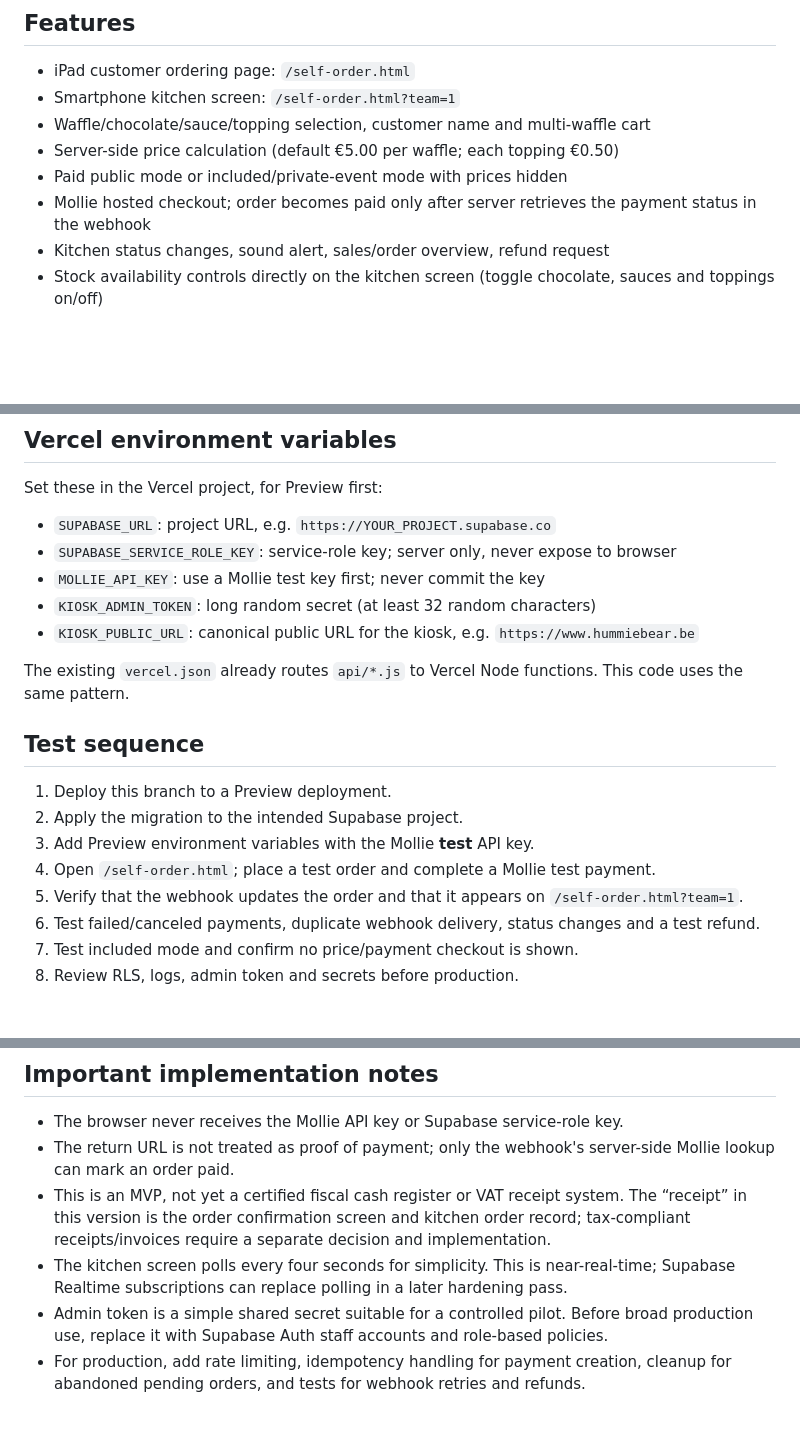
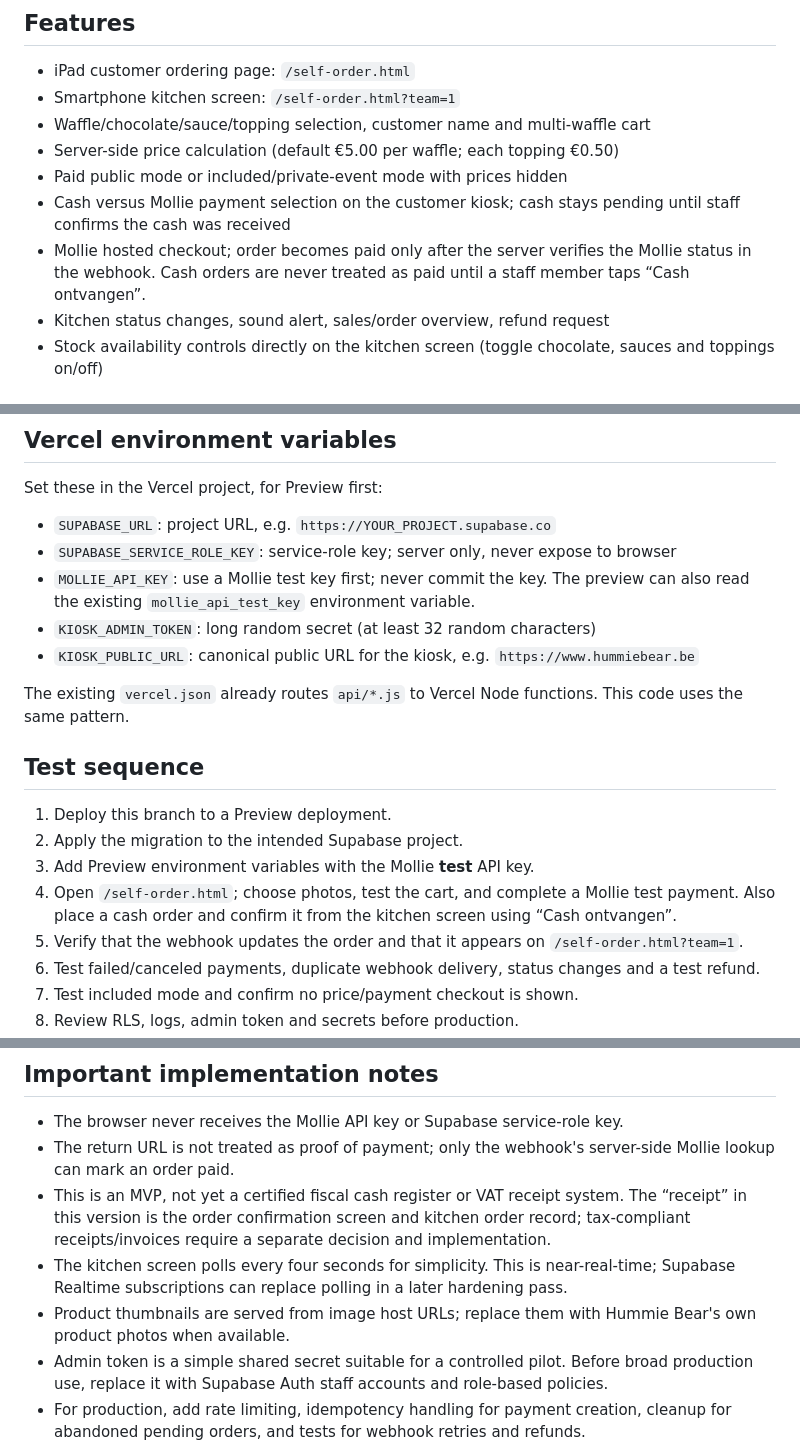
Before and after one commit to yoranberth1-arch/humiebear, a Markdown page: KIOSK-SETUP.md, 3 parts joined by grey strips. Rendered like a GitHub page; blank space fills up the shorter version.

Commit message:
Document cash workflow and kiosk preview settings

```diff
--- a/KIOSK-SETUP.md
+++ b/KIOSK-SETUP.md
@@ -8,7 +8,8 @@ This is an isolated first implementation on branch `self-ordering-kiosk`. It doe
 - Waffle/chocolate/sauce/topping selection, customer name and multi-waffle cart
 - Server-side price calculation (default €5.00 per waffle; each topping €0.50)
 - Paid public mode or included/private-event mode with prices hidden
-- Mollie hosted checkout; order becomes paid only after server retrieves the payment status in the webhook
+- Cash versus Mollie payment selection on the customer kiosk; cash stays pending until staff confirms the cash was received
+- Mollie hosted checkout; order becomes paid only after the server verifies the Mollie status in the webhook. Cash orders are never treated as paid until a staff member taps “Cash ontvangen”.
 - Kitchen status changes, sound alert, sales/order overview, refund request
 - Stock availability controls directly on the kitchen screen (toggle chocolate, sauces and toppings on/off)
 
@@ -19,7 +20,7 @@ The additive migration `supabase/migrations/202610260001_kiosk.sql` has been app
 Set these in the Vercel project, for Preview first:
 - `SUPABASE_URL`: project URL, e.g. `https://YOUR_PROJECT.supabase.co`
 - `SUPABASE_SERVICE_ROLE_KEY`: service-role key; server only, never expose to browser
-- `MOLLIE_API_KEY`: use a Mollie test key first; never commit the key
+- `MOLLIE_API_KEY`: use a Mollie test key first; never commit the key. The preview can also read the existing `mollie_api_test_key` environment variable.
 - `KIOSK_ADMIN_TOKEN`: long random secret (at least 32 random characters)
 - `KIOSK_PUBLIC_URL`: canonical public URL for the kiosk, e.g. `https://www.hummiebear.be`
 
@@ -29,7 +30,7 @@ The existing `vercel.json` already routes `api/*.js` to Vercel Node functions. T
 1. Deploy this branch to a Preview deployment.
 2. Apply the migration to the intended Supabase project.
 3. Add Preview environment variables with the Mollie **test** API key.
-4. Open `/self-order.html`; place a test order and complete a Mollie test payment.
+4. Open `/self-order.html`; choose photos, test the cart, and complete a Mollie test payment. Also place a cash order and confirm it from the kitchen screen using “Cash ontvangen”.
 5. Verify that the webhook updates the order and that it appears on `/self-order.html?team=1`.
 6. Test failed/canceled payments, duplicate webhook delivery, status changes and a test refund.
 7. Test included mode and confirm no price/payment checkout is shown.
@@ -41,5 +42,6 @@ The existing `vercel.json` already routes `api/*.js` to Vercel Node functions. T
 - The return URL is not treated as proof of payment; only the webhook's server-side Mollie lookup can mark an order paid.
 - This is an MVP, not yet a certified fiscal cash register or VAT receipt system. The “receipt” in this version is the order confirmation screen and kitchen order record; tax-compliant receipts/invoices require a separate decision and implementation.
 - The kitchen screen polls every four seconds for simplicity. This is near-real-time; Supabase Realtime subscriptions can replace polling in a later hardening pass.
+- Product thumbnails are served from image host URLs; replace them with Hummie Bear's own product photos when available.
 - Admin token is a simple shared secret suitable for a controlled pilot. Before broad production use, replace it with Supabase Auth staff accounts and role-based policies.
 - For production, add rate limiting, idempotency handling for payment creation, cleanup for abandoned pending orders, and tests for webhook retries and refunds.
```
